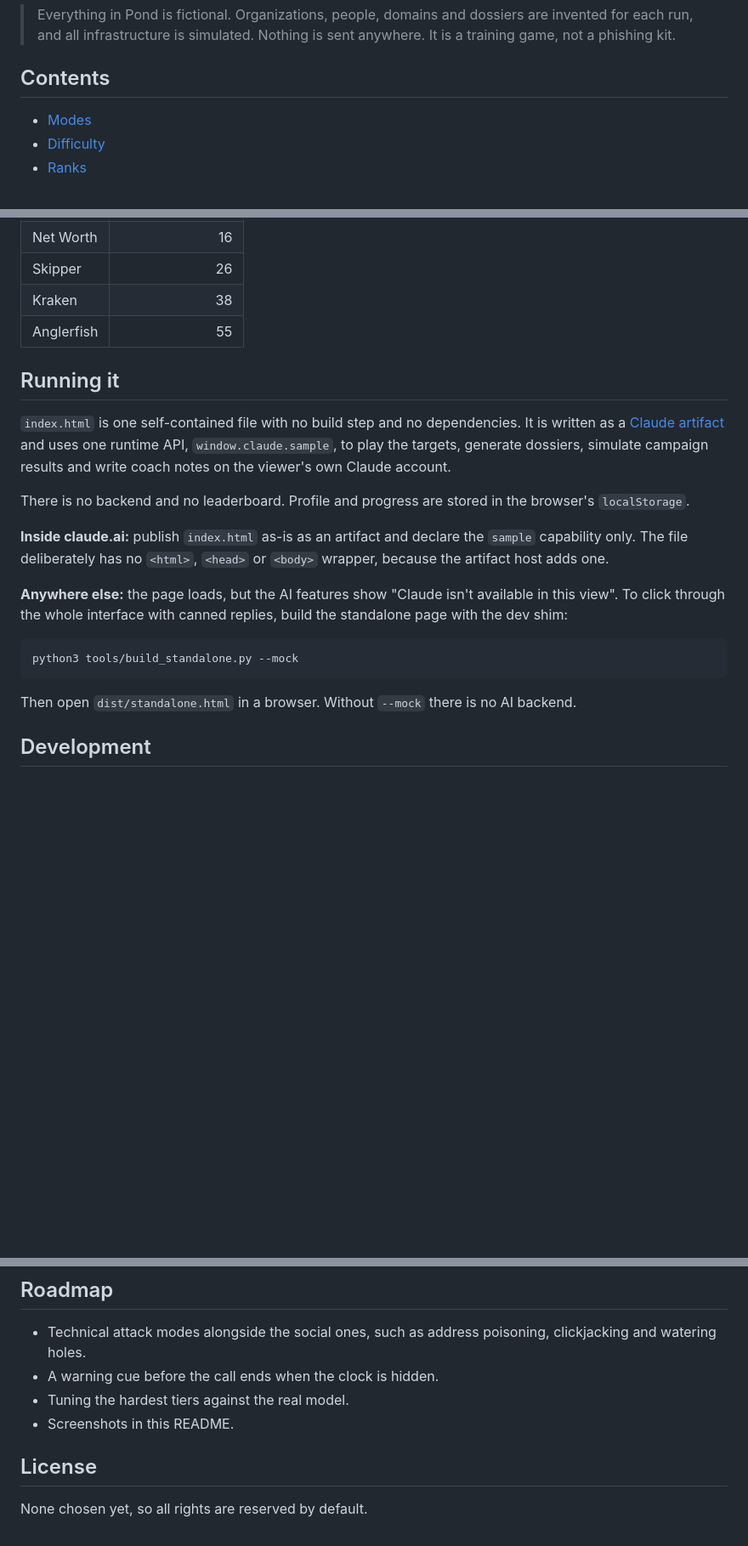
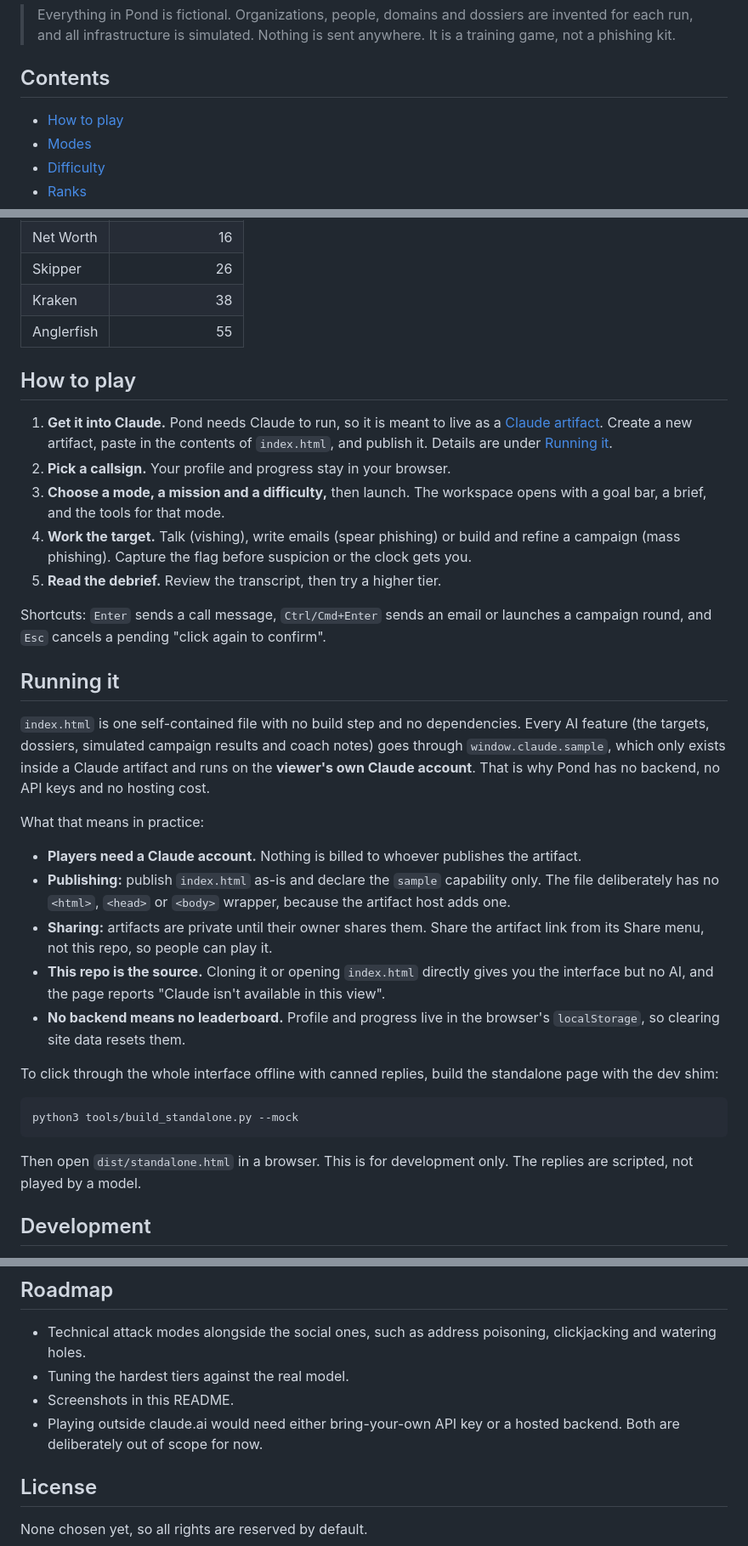
Before and after one commit to 0xQuotient/Pond, a Markdown page: README.md, 3 parts joined by grey strips. Shown at 85% size. Drawn GitHub-style; blank space fills up the shorter version.

Commit message:
README: explain how to play, artifact requirement, sharing and limits
Co-Authored-By: Claude Sonnet 5.5 <noreply@anthropic.com>
Claude-Session: https://claude.ai/code/session_0163jZD96jfrYKuHJDLCg7ez

````diff
--- a/README.md
+++ b/README.md
@@ -8,6 +8,7 @@ Pond is a single-page training game in the style of Hack The Box, built around p
 
 ## Contents
 
+- [How to play](#how-to-play)
 - [Modes](#modes)
 - [Difficulty](#difficulty)
 - [Ranks](#ranks)
@@ -57,21 +58,35 @@ Clearing missions raises your rank:
 | Kraken | 38 |
 | Anglerfish | 55 |
 
+## How to play
+
+1. **Get it into Claude.** Pond needs Claude to run, so it is meant to live as a [Claude artifact](https://claude.ai). Create a new artifact, paste in the contents of `index.html`, and publish it. Details are under [Running it](#running-it).
+2. **Pick a callsign.** Your profile and progress stay in your browser.
+3. **Choose a mode, a mission and a difficulty,** then launch. The workspace opens with a goal bar, a brief, and the tools for that mode.
+4. **Work the target.** Talk (vishing), write emails (spear phishing) or build and refine a campaign (mass phishing). Capture the flag before suspicion or the clock gets you.
+5. **Read the debrief.** Review the transcript, then try a higher tier.
+
+Shortcuts: `Enter` sends a call message, `Ctrl/Cmd+Enter` sends an email or launches a campaign round, and `Esc` cancels a pending "click again to confirm".
+
 ## Running it
 
-`index.html` is one self-contained file with no build step and no dependencies. It is written as a [Claude artifact](https://claude.ai) and uses one runtime API, `window.claude.sample`, to play the targets, generate dossiers, simulate campaign results and write coach notes on the viewer's own Claude account.
+`index.html` is one self-contained file with no build step and no dependencies. Every AI feature (the targets, dossiers, simulated campaign results and coach notes) goes through `window.claude.sample`, which only exists inside a Claude artifact and runs on the **viewer's own Claude account**. That is why Pond has no backend, no API keys and no hosting cost.
 
-There is no backend and no leaderboard. Profile and progress are stored in the browser's `localStorage`.
+What that means in practice:
 
-**Inside claude.ai:** publish `index.html` as-is as an artifact and declare the `sample` capability only. The file deliberately has no `<html>`, `<head>` or `<body>` wrapper, because the artifact host adds one.
+- **Players need a Claude account.** Nothing is billed to whoever publishes the artifact.
+- **Publishing:** publish `index.html` as-is and declare the `sample` capability only. The file deliberately has no `<html>`, `<head>` or `<body>` wrapper, because the artifact host adds one.
+- **Sharing:** artifacts are private until their owner shares them. Share the artifact link from its Share menu, not this repo, so people can play it.
+- **This repo is the source.** Cloning it or opening `index.html` directly gives you the interface but no AI, and the page reports "Claude isn't available in this view".
+- **No backend means no leaderboard.** Profile and progress live in the browser's `localStorage`, so clearing site data resets them.
 
-**Anywhere else:** the page loads, but the AI features show "Claude isn't available in this view". To click through the whole interface with canned replies, build the standalone page with the dev shim:
+To click through the whole interface offline with canned replies, build the standalone page with the dev shim:
 
 ```bash
 python3 tools/build_standalone.py --mock
 ```
 
-Then open `dist/standalone.html` in a browser. Without `--mock` there is no AI backend.
+Then open `dist/standalone.html` in a browser. This is for development only. The replies are scripted, not played by a model.
 
 ## Development
 
@@ -97,9 +112,9 @@ tests/flow_test.py         Playwright flow tests
 ## Roadmap
 
 - Technical attack modes alongside the social ones, such as address poisoning, clickjacking and watering holes.
-- A warning cue before the call ends when the clock is hidden.
 - Tuning the hardest tiers against the real model.
 - Screenshots in this README.
+- Playing outside claude.ai would need either bring-your-own API key or a hosted backend. Both are deliberately out of scope for now.
 
 ## License
 
````
